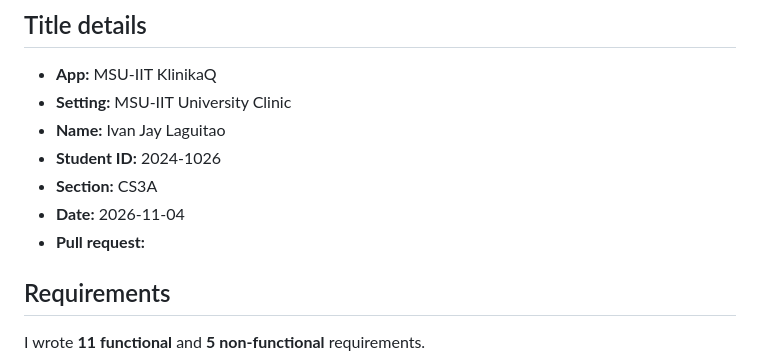
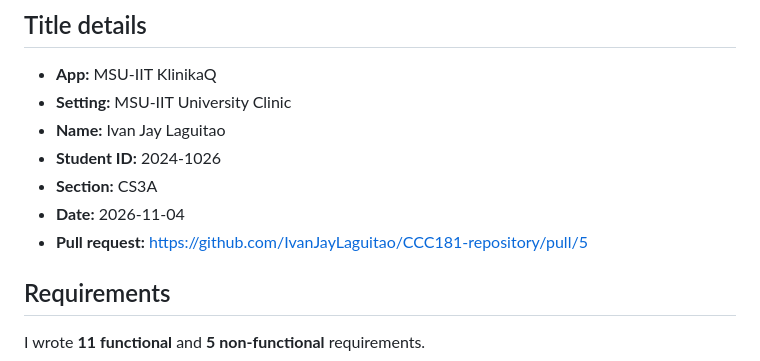
Before and after one commit to IvanJayLaguitao/CCC181-repository, a Markdown page: docs/week4/report.md, the part around the change. Drawn GitHub-style.

Commit message:
Add PR link to report (#3)

```diff
--- a/docs/week4/report.md
+++ b/docs/week4/report.md
@@ -8,7 +8,7 @@
 - **Student ID:** 2024-1026
 - **Section:** CS3A
 - **Date:** 2026-11-04
-- **Pull request:**
+- **Pull request:** https://github.com/IvanJayLaguitao/CCC181-repository/pull/5
 
 ## Requirements
 
```
